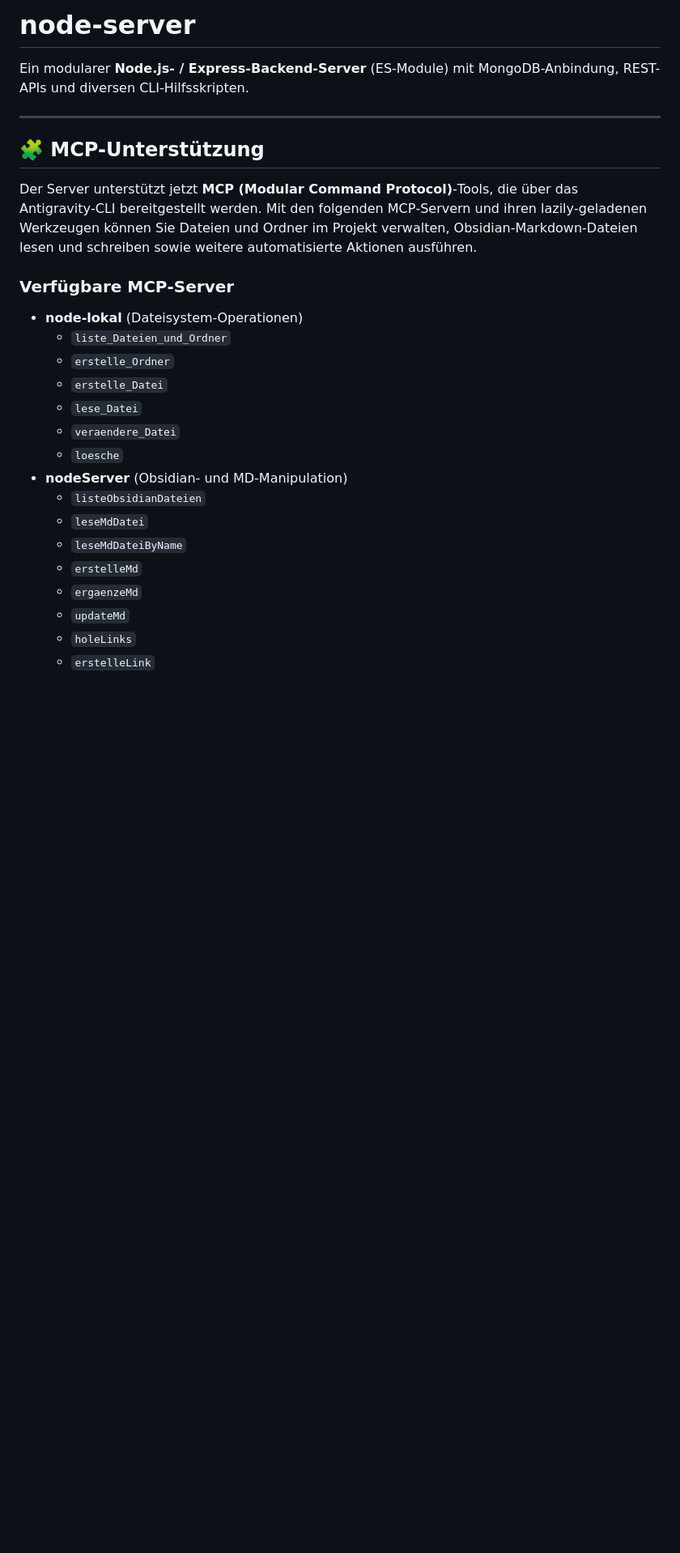
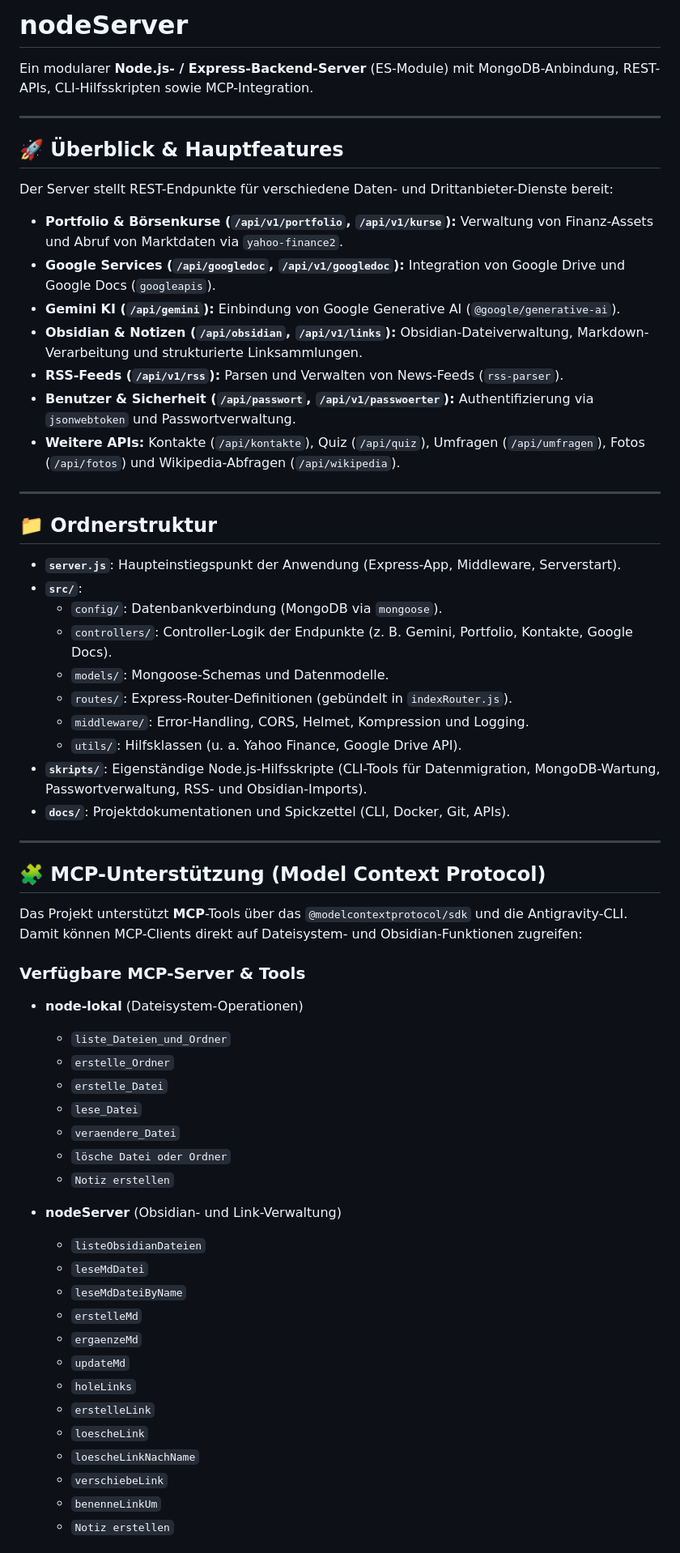
Before and after one commit to klettenberg1970/nodeServer, a Markdown page: README.md, the part around one of its changes. Shown at 81% size. GitHub-like rendering; blank space fills up the shorter version.

```diff
--- a/README.md
+++ b/README.md
@@ -1,23 +1,54 @@
-# node-server
+# nodeServer
 
-Ein modularer **Node.js- / Express-Backend-Server** (ES-Module) mit MongoDB-Anbindung, REST-APIs und diversen CLI-Hilfsskripten.
+Ein modularer **Node.js- / Express-Backend-Server** (ES-Module) mit MongoDB-Anbindung, REST-APIs, CLI-Hilfsskripten sowie MCP-Integration.
 
 ---
 
-## 🧩 MCP-Unterstützung
+## 🚀 Überblick & Hauptfeatures
 
-Der Server unterstützt jetzt **MCP (Modular Command Protocol)**‑Tools, die über das Antigravity‑CLI bereitgestellt werden. Mit den folgenden MCP‑Servern und ihren lazily‑geladenen Werkzeugen können Sie Dateien und Ordner im Projekt verwalten, Obsidian‑Markdown‑Dateien lesen und schreiben sowie weitere automatisierte Aktionen ausführen.
+Der Server stellt REST-Endpunkte für verschiedene Daten- und Drittanbieter-Dienste bereit:
 
-### Verfügbare MCP‑Server
+- **Portfolio & Börsenkurse (`/api/v1/portfolio`, `/api/v1/kurse`):** Verwaltung von Finanz-Assets und Abruf von Marktdaten via `yahoo-finance2`.
+- **Google Services (`/api/googledoc`, `/api/v1/googledoc`):** Integration von Google Drive und Google Docs (`googleapis`).
+- **Gemini KI (`/api/gemini`):** Einbindung von Google Generative AI (`@google/generative-ai`).
+- **Obsidian & Notizen (`/api/obsidian`, `/api/v1/links`):** Obsidian-Dateiverwaltung, Markdown-Verarbeitung und strukturierte Linksammlungen.
+- **RSS-Feeds (`/api/v1/rss`):** Parsen und Verwalten von News-Feeds (`rss-parser`).
+- **Benutzer & Sicherheit (`/api/passwort`, `/api/v1/passwoerter`):** Authentifizierung via `jsonwebtoken` und Passwortverwaltung.
+- **Weitere APIs:** Kontakte (`/api/kontakte`), Quiz (`/api/quiz`), Umfragen (`/api/umfragen`), Fotos (`/api/fotos`) und Wikipedia-Abfragen (`/api/wikipedia`).
 
-- **node-lokal** (Dateisystem‑Operationen)
+---
+
+## 📁 Ordnerstruktur
+
+- **`server.js`**: Haupteinstiegspunkt der Anwendung (Express-App, Middleware, Serverstart).
+- **`src/`**:
+  - `config/`: Datenbankverbindung (MongoDB via `mongoose`).
+  - `controllers/`: Controller-Logik der Endpunkte (z. B. Gemini, Portfolio, Kontakte, Google Docs).
+  - `models/`: Mongoose-Schemas und Datenmodelle.
+  - `routes/`: Express-Router-Definitionen (gebündelt in `indexRouter.js`).
+  - `middleware/`: Error-Handling, CORS, Helmet, Kompression und Logging.
+  - `utils/`: Hilfsklassen (u. a. Yahoo Finance, Google Drive API).
+- **`skripts/`**: Eigenständige Node.js-Hilfsskripte (CLI-Tools für Datenmigration, MongoDB-Wartung, Passwortverwaltung, RSS- und Obsidian-Imports).
+- **`docs/`**: Projektdokumentationen und Spickzettel (CLI, Docker, Git, APIs).
+
+---
+
+## 🧩 MCP-Unterstützung (Model Context Protocol)
+
+Das Projekt unterstützt **MCP**-Tools über das `@modelcontextprotocol/sdk` und die Antigravity-CLI. Damit können MCP-Clients direkt auf Dateisystem- und Obsidian-Funktionen zugreifen:
+
+### Verfügbare MCP-Server & Tools
+
+- **node-lokal** (Dateisystem-Operationen)
   - `liste_Dateien_und_Ordner`
   - `erstelle_Ordner`
   - `erstelle_Datei`
   - `lese_Datei`
   - `veraendere_Datei`
-  - `loesche`
-- **nodeServer** (Obsidian‑ und MD‑Manipulation)
+  - `lösche Datei oder Ordner`
+  - `Notiz erstellen`
+
+- **nodeServer** (Obsidian- und Link-Verwaltung)
   - `listeObsidianDateien`
   - `leseMdDatei`
   - `leseMdDateiByName`
@@ -26,4 +57,9 @@ Der Server unterstützt jetzt **MCP (Modular Command Protocol)**‑Tools, die ü
   - `updateMd`
   - `holeLinks`
   - `erstelleLink`
+  - `loescheLink`
+  - `loescheLinkNachName`
+  - `verschiebeLink`
+  - `benenneLinkUm`
+  - `Notiz erstellen`
 
```
Also changed, not shown: other parts of README.md (+3 -106 lines).
